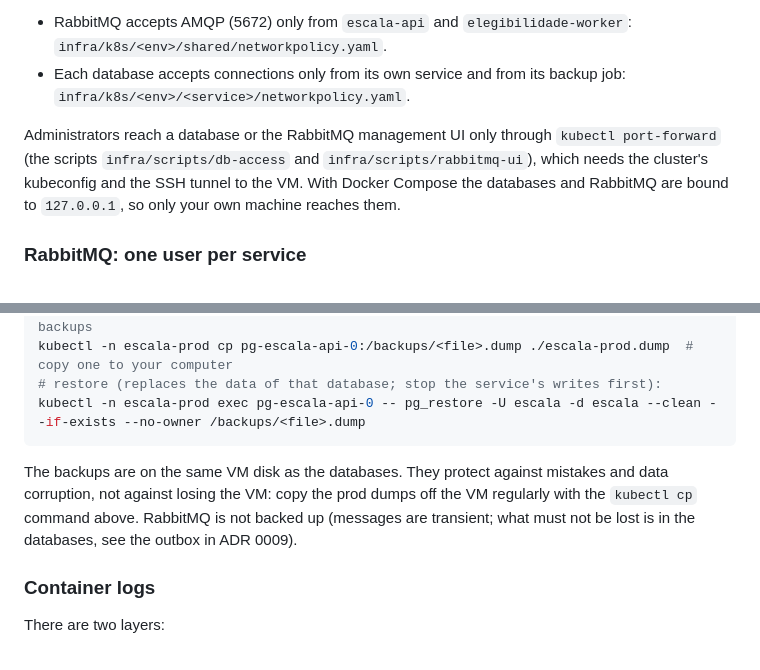
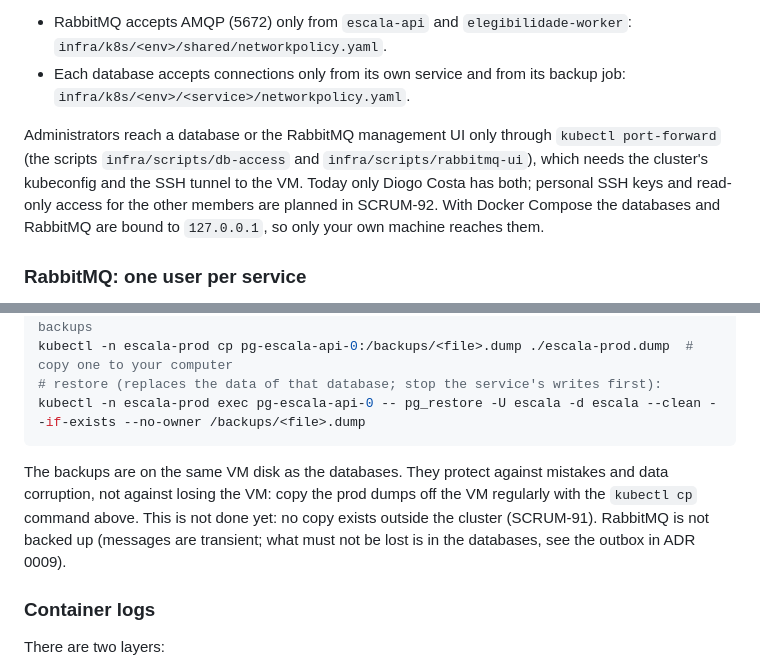
Before and after one commit to DiogoC0307/LABDSOF_2627_1221137_1211439_1211514_1250505, a Markdown page: README.md, 2 parts joined by grey strips. Drawn GitHub-style.

Commit message:
docs: record cluster access, off-cluster backups and required checks, SCRUM-101

````diff
--- a/README.md
+++ b/README.md
@@ -178,7 +178,7 @@ The VM accepts connections only on port 22 (SSH) and ports 80 and 443 (HTTPS thr
 - RabbitMQ accepts AMQP (5672) only from `escala-api` and `elegibilidade-worker`: `infra/k8s/<env>/shared/networkpolicy.yaml`.
 - Each database accepts connections only from its own service and from its backup job: `infra/k8s/<env>/<service>/networkpolicy.yaml`.
 
-Administrators reach a database or the RabbitMQ management UI only through `kubectl port-forward` (the scripts `infra/scripts/db-access` and `infra/scripts/rabbitmq-ui`), which needs the cluster's kubeconfig and the SSH tunnel to the VM. With Docker Compose the databases and RabbitMQ are bound to `127.0.0.1`, so only your own machine reaches them.
+Administrators reach a database or the RabbitMQ management UI only through `kubectl port-forward` (the scripts `infra/scripts/db-access` and `infra/scripts/rabbitmq-ui`), which needs the cluster's kubeconfig and the SSH tunnel to the VM. Today only Diogo Costa has both; personal SSH keys and read-only access for the other members are planned in SCRUM-92. With Docker Compose the databases and RabbitMQ are bound to `127.0.0.1`, so only your own machine reaches them.
 
 ### RabbitMQ: one user per service
 
@@ -233,7 +233,7 @@ kubectl -n escala-prod cp pg-escala-api-0:/backups/<file>.dump ./escala-prod.dum
 kubectl -n escala-prod exec pg-escala-api-0 -- pg_restore -U escala -d escala --clean --if-exists --no-owner /backups/<file>.dump
 ```
 
-The backups are on the same VM disk as the databases. They protect against mistakes and data corruption, not against losing the VM: copy the prod dumps off the VM regularly with the `kubectl cp` command above. RabbitMQ is not backed up (messages are transient; what must not be lost is in the databases, see the outbox in ADR 0009).
+The backups are on the same VM disk as the databases. They protect against mistakes and data corruption, not against losing the VM: copy the prod dumps off the VM regularly with the `kubectl cp` command above. This is not done yet: no copy exists outside the cluster (SCRUM-91). RabbitMQ is not backed up (messages are transient; what must not be lost is in the databases, see the outbox in ADR 0009).
 
 ### Container logs
 
````
Also changed, not shown: .github/workflows/README.md (+1 -1 lines).
